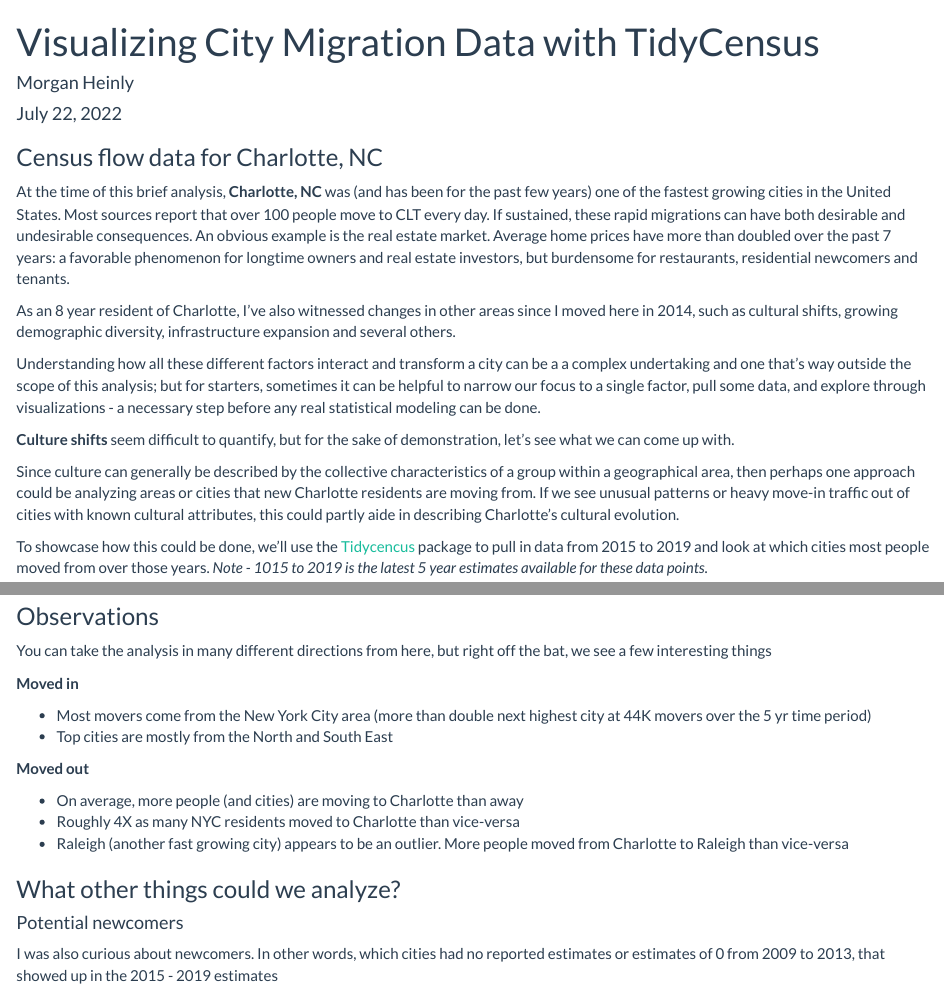
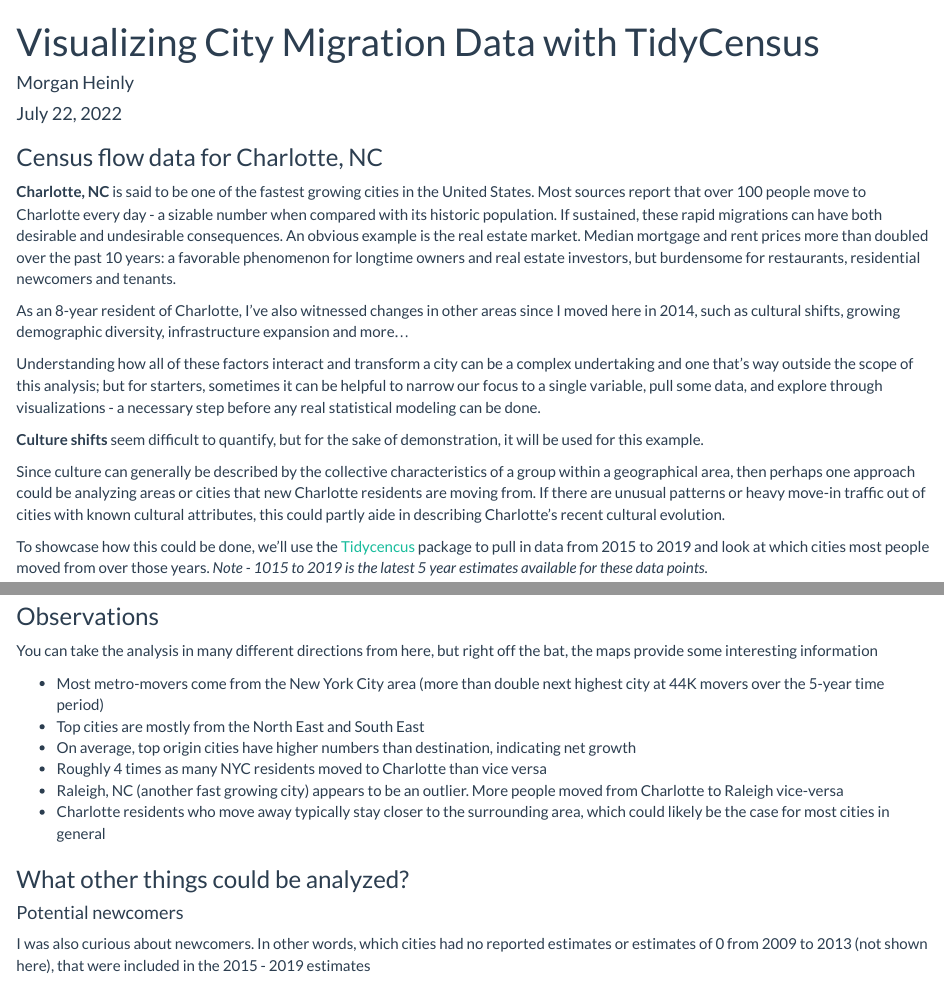
Before and after one commit to MorganHeinly08/charlotte-census-data, an R Markdown document (Charlotte_NC_Analysis.Rmd): the page in a window 1100 px wide, from its top, and a second part further down, joined at a grey line. Rendered offline with R 4.5, knitr and Pandoc, with nearby package versions; some code elsewhere in the file could not run offline.

Commit message:
commit to include RMarkdown changes

````diff
--- a/Charlotte_NC_Analysis.Rmd
+++ b/Charlotte_NC_Analysis.Rmd
@@ -15,16 +15,16 @@ editor_options:
 
 ### Census flow data for Charlotte, NC
 
-At the time of this brief analysis, __Charlotte, NC__ was (and has been for the past few years) one of the fastest growing cities in the United States. Most sources report that over 100 people move to CLT every day. If sustained, these rapid migrations can have both desirable and undesirable consequences. An obvious example is the real estate market. Average home prices have more than doubled over the past 7 years: a favorable phenomenon for longtime owners and real estate investors, but burdensome for restaurants, residential newcomers and tenants.
+__Charlotte, NC__ is said to be one of the fastest growing cities in the United States. Most sources report that over 100 people move to Charlotte every day - a sizable number when compared with its historic population. If sustained, these rapid migrations can have both desirable and undesirable consequences. An obvious example is the real estate market. Median mortgage and rent prices more than doubled over the past 10 years: a favorable phenomenon for longtime owners and real estate investors, but burdensome for restaurants, residential newcomers and tenants.
 
-As an 8 year resident of Charlotte, I've also witnessed changes in other areas since I moved here in 2014, such as cultural shifts, growing demographic diversity, infrastructure expansion and several others.
+As an 8-year resident of Charlotte, I've also witnessed changes in other areas since I moved here in 2014, such as cultural shifts, growing demographic diversity, infrastructure expansion and more...
 
 
-Understanding how all these different factors interact and transform a city can be a a complex undertaking and one that's way outside the scope of this analysis; but for starters, sometimes it can be helpful to narrow our focus to a single factor, pull some data, and explore through visualizations - a necessary step before any real statistical modeling can be done.
+Understanding how all of these factors interact and transform a city can be a complex undertaking and one that's way outside the scope of this analysis; but for starters, sometimes it can be helpful to narrow our focus to a single variable, pull some data, and explore through visualizations - a necessary step before any real statistical modeling can be done.
 
-__Culture shifts__ seem difficult to quantify, but for the sake of demonstration, let's see what we can come up with.
+__Culture shifts__ seem difficult to quantify, but for the sake of demonstration, it will be used for this example.
 
-Since culture can generally be described by the collective characteristics of a group within a geographical area, then perhaps one approach could be analyzing areas or cities that new Charlotte residents are moving from. If we see unusual patterns or heavy move-in traffic out of cities with known cultural attributes, this could partly aide in describing Charlotte's cultural evolution.
+Since culture can generally be described by the collective characteristics of a group within a geographical area, then perhaps one approach could be analyzing areas or cities that new Charlotte residents are moving from. If there are unusual patterns or heavy move-in traffic out of cities with known cultural attributes, this could partly aide in describing Charlotte's recent cultural evolution.
 
 
 To showcase how this could be done, we'll use the [Tidycencus]('https://cran.r-project.org/web/packages/tidycensus/index.html') package to pull in data from 2015 to 2019 and look at which cities most people moved from over those years.
@@ -266,20 +271,17 @@ G4
 
 ```
 
+
 ### Observations
 
-You can take the analysis in many different directions from here, but right off the bat, we see a few interesting things
+You can take the analysis in many different directions from here, but right off the bat, the maps provide some interesting information
 
-__Moved in__
-
-- Most movers come from the New York City area (more than double next highest city at 44K movers over the 5 yr time period)
-- Top cities are mostly from the North and South East
-
-__Moved out__
-
-- On average, more people (and cities) are moving to Charlotte than away
-- Roughly 4X as many NYC residents moved to Charlotte than vice-versa
-- Raleigh (another fast growing city) appears to be an outlier. More people moved from Charlotte to Raleigh than vice-versa
+- Most metro-movers come from the New York City area (more than double next highest city at 44K movers over the 5-year time period)
+- Top cities are mostly from the North East and South East
+- On average, top origin cities have higher numbers than destination, indicating net growth
+- Roughly 4 times as many NYC residents moved to Charlotte than vice versa
+- Raleigh, NC (another fast growing city) appears to be an outlier. More people moved from Charlotte to Raleigh vice-versa
+- Charlotte residents who move away typically stay closer to the surrounding area, which could likely be the case for most cities in general
 
 
 ```{r, include=FALSE}
@@ -337,11 +339,11 @@ G5
 
 ```
 
-### What other things could we analyze?
+### What other things could be analyzed?
 
 #### Potential newcomers
 
-I was also curious about newcomers. In other words, which cities had no reported estimates or estimates of 0 from 2009 to 2013, that showed up in the 2015 - 2019 estimates
+I was also curious about newcomers. In other words, which cities had no reported estimates or estimates of 0 from 2009 to 2013 (not shown here), that were included in the 2015 - 2019 estimates
 
 ```{r}
 ## what cities reported no movers in from 2009 to 2013, but appear in 2015-2019 estimates
````
Also changed, not shown: Charlotte_NC_Analysis.html, Charlotte_NC_Analysis.Rmd (9 more changed lines).
